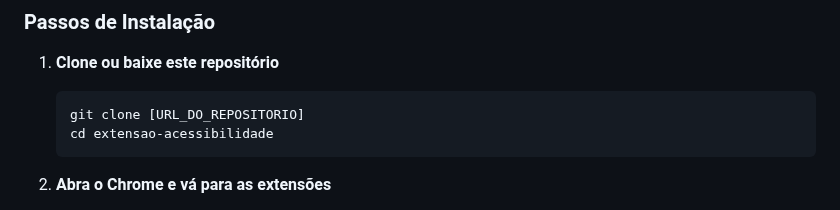
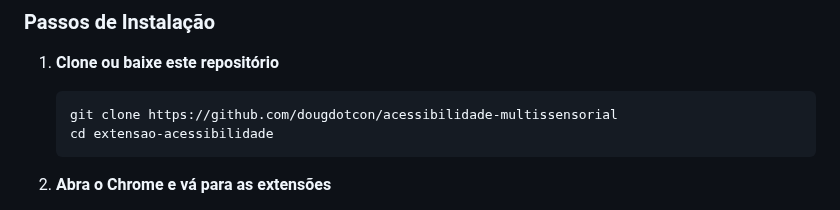
Before and after one commit to dougdotcon/acessibilidade-multissensorial, a Markdown page: README.md, the part around the change. GitHub-like rendering.

````diff
--- a/README.md
+++ b/README.md
@@ -34,7 +34,7 @@ Uma extensão Chrome que torna a web mais acessível através de explicações i
 
 1. **Clone ou baixe este repositório**
    ```bash
-   git clone [URL_DO_REPOSITORIO]
+   git clone https://github.com/dougdotcon/acessibilidade-multissensorial
    cd extensao-acessibilidade
    ```
 
````
